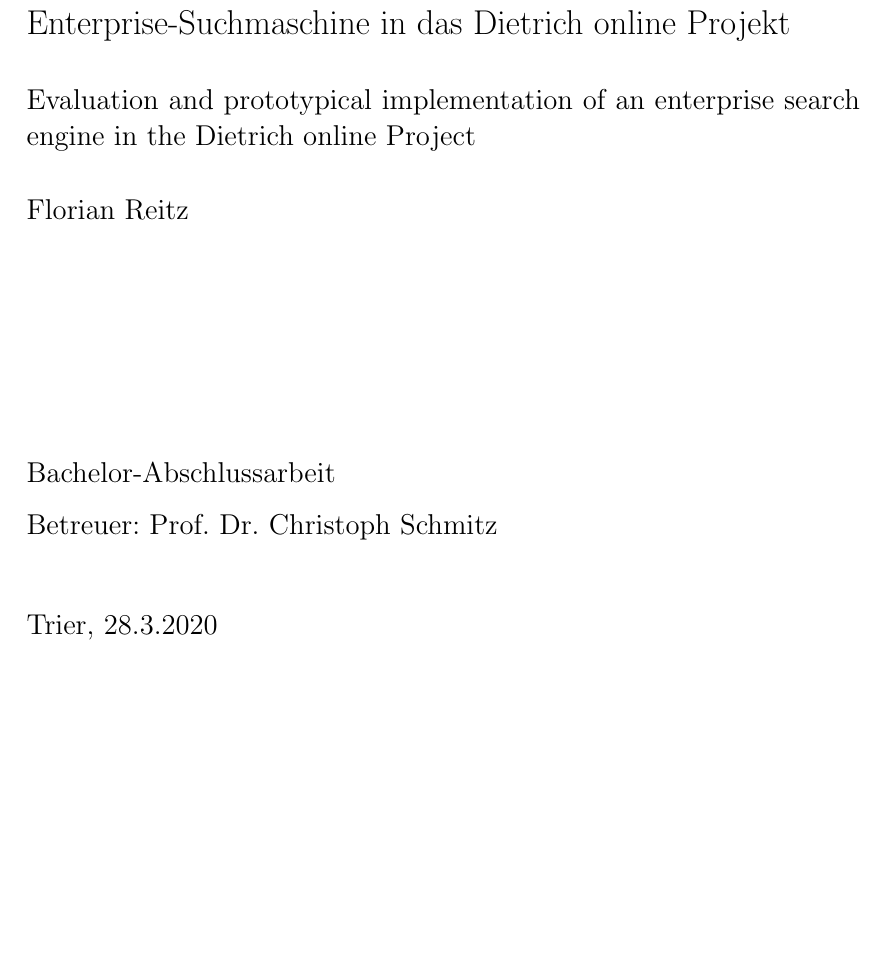
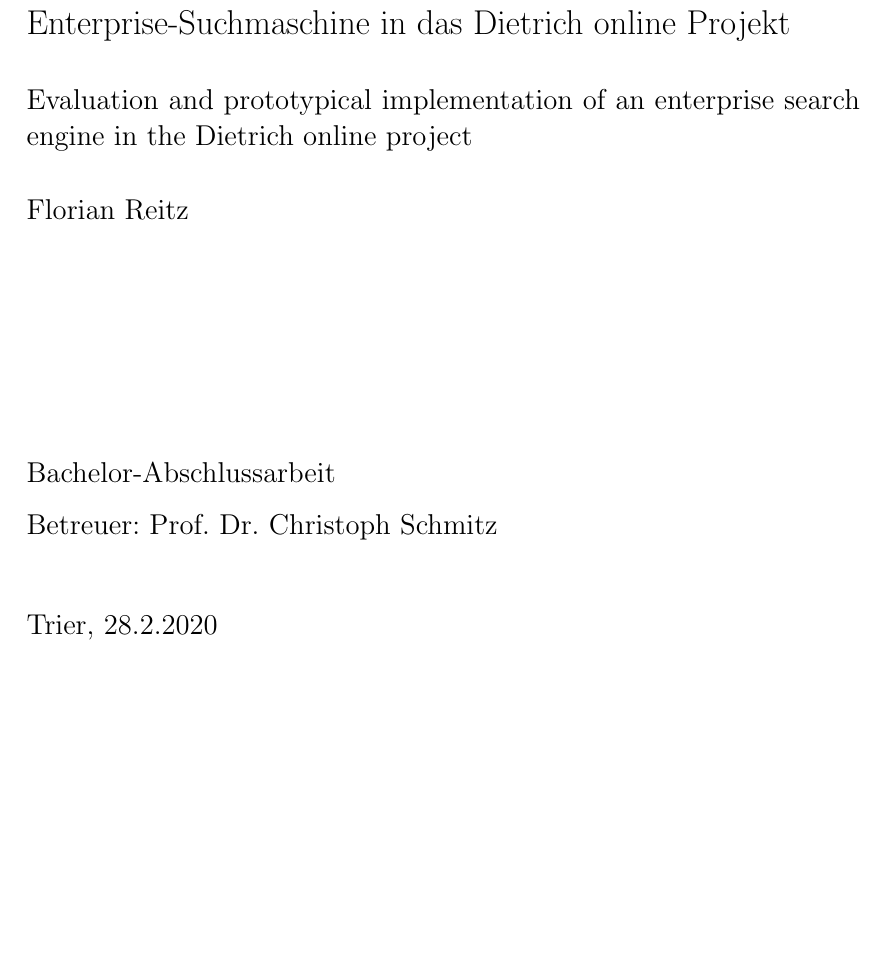
Before and after one commit to troppes/bachelor-thesis, a LaTeX thesis (abschlussarbeit.tex): part of page 1 of 65, cut so that both start at the same text, the shorter picture padded with empty space. Compiled offline with pdfLaTeX.

Commit message:
Last Minute Fix

```diff
--- a/abschlussarbeit.tex
+++ b/abschlussarbeit.tex
@@ -123,7 +123,7 @@
 \begin{document}
 %------------------------- Titelblatt -------------------------------------
 \title{Evaluation und prototypische Implementierung einer Enterprise-Suchmaschine in das Dietrich online Projekt}
-\subtitle{Evaluation and prototypical implementation of an enterprise search engine in the Dietrich online Project}
+\subtitle{Evaluation and prototypical implementation of an enterprise search engine in the Dietrich online project}
 %---- Die Art der Dokumentation kann hier ausgewählt werden---------------
 %\project{Bachelor-Projektarbeit}
 \project{Bachelor-Abschlussarbeit}
```
Also changed, not shown: abschlussarbeit.pdf, abschlussarbeit.tex (2 more changed lines).
